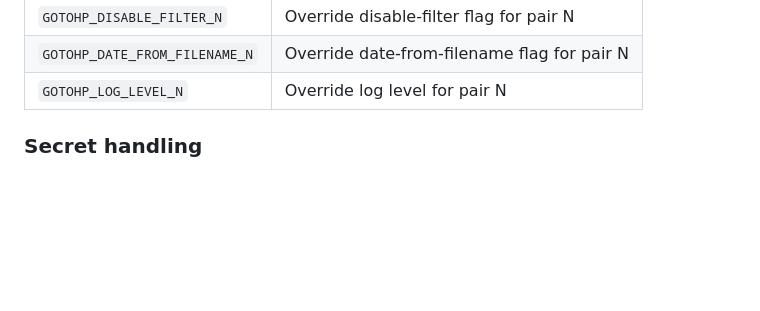
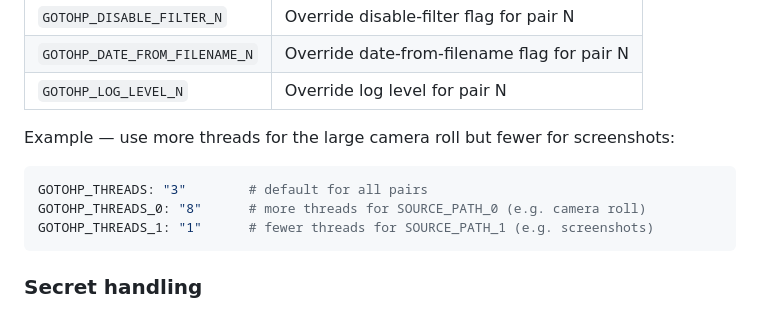
Before and after one commit to BenjiThatFoxGuy/google-photos-cron-docker, a Markdown page: README.md, the part around the change. Drawn GitHub-style; blank space fills up the shorter version.

Commit message:
docs: restore per-pair override example block in README
Agent-Logs-Url: https://github.com/BenjiThatFoxGuy/google-photos-cron-docker/sessions/8447ff90-5e32-4179-bfba-781cb02d1ce5

Co-authored-by: BenjiThatFoxGuy <23064460+BenjiThatFoxGuy@users.noreply.github.com>

````diff
--- a/README.md
+++ b/README.md
@@ -105,6 +105,14 @@ global value is used as the default.
 | `GOTOHP_DISABLE_FILTER_N`     | Override disable-filter flag for pair N |
 | `GOTOHP_DATE_FROM_FILENAME_N` | Override date-from-filename flag for pair N |
 | `GOTOHP_LOG_LEVEL_N`          | Override log level for pair N |
+
+Example — use more threads for the large camera roll but fewer for screenshots:
+
+```yaml
+GOTOHP_THREADS: "3"        # default for all pairs
+GOTOHP_THREADS_0: "8"      # more threads for SOURCE_PATH_0 (e.g. camera roll)
+GOTOHP_THREADS_1: "1"      # fewer threads for SOURCE_PATH_1 (e.g. screenshots)
+```
 
 ### Secret handling
 
````
